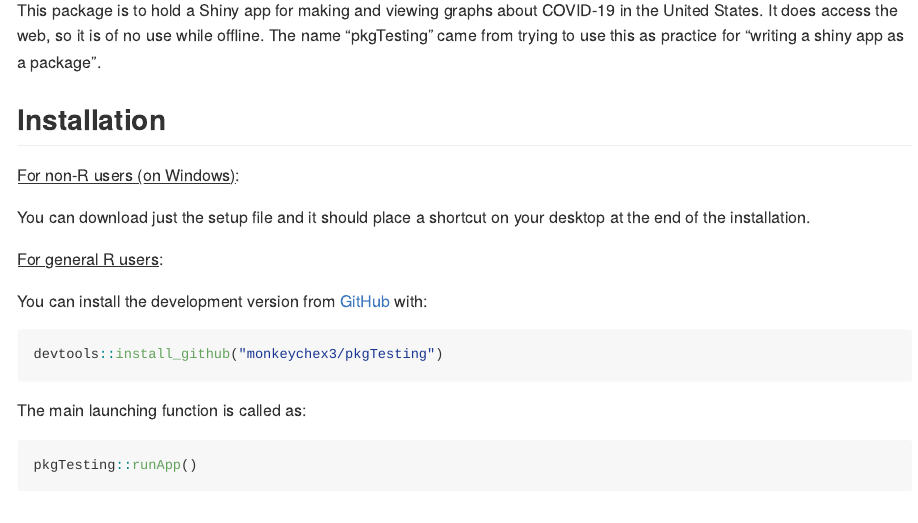
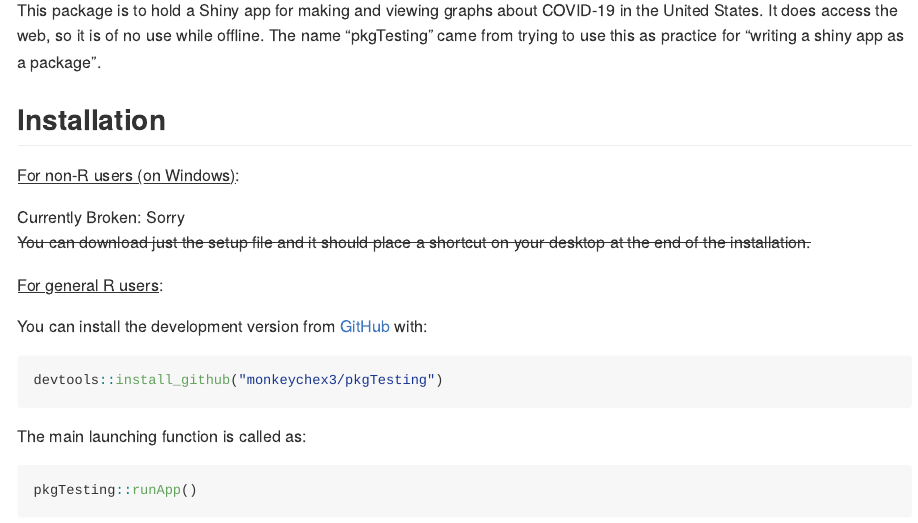
Before and after one commit to monkeychex3/pkgTesting, an R Markdown document (README.Rmd): the page in a window 1100 px wide, from 150 px down. The pictures show the output file README.md that the author committed with the source, drawn offline in the style of GitHub; badge pictures from the web are left out.

Commit message:
update .exe as currently not working

```diff
--- a/README.Rmd
+++ b/README.Rmd
@@ -31,8 +31,9 @@ practice for "writing a shiny app as a package".
 
 <u>For non-R users (on Windows)</u>:
 
-You can download just the setup file and it should place a shortcut on your
-desktop at the end of the installation.
+Currently Broken: Sorry<br>
+~~You can download just the setup file and it should place a shortcut on your
+desktop at the end of the installation.~~
 
 
 <u>For general R users</u>:
```
Also changed, not shown: README.md.
